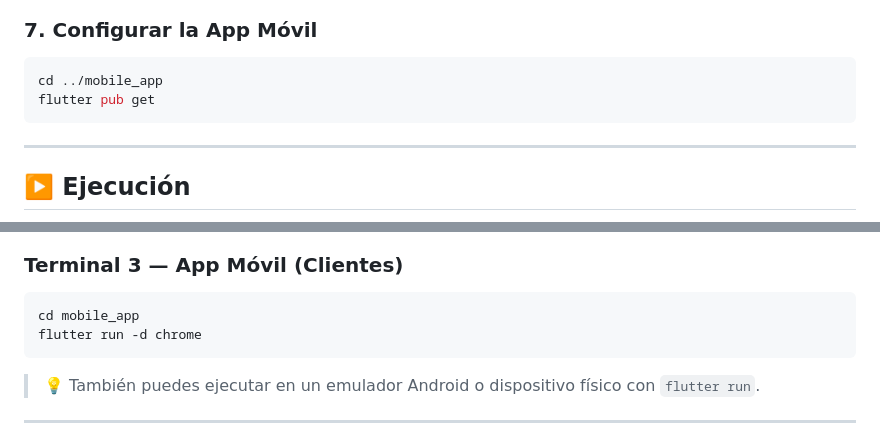
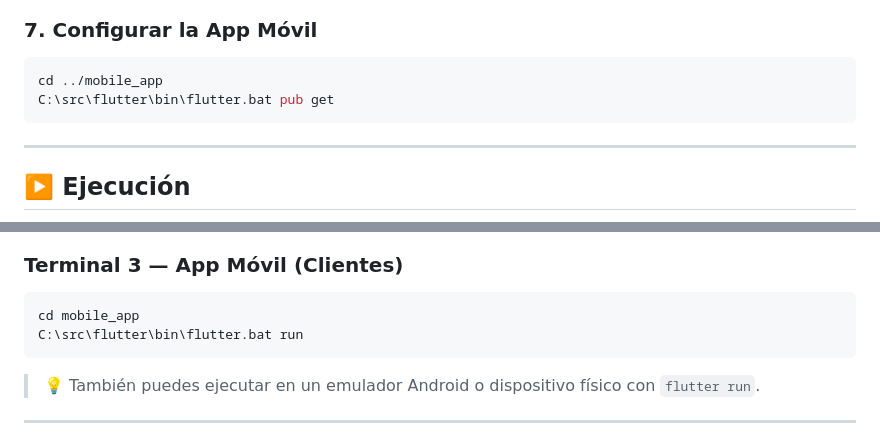
Before and after one commit to alecaballero17/emergencias-vehiculares, a Markdown page: README.md, 2 parts joined by grey strips. GitHub-like rendering.

````diff
--- a/README.md
+++ b/README.md
@@ -457,7 +457,7 @@ npm install
 
 ```bash
 cd ../mobile_app
-flutter pub get
+C:\src\flutter\bin\flutter.bat pub get
 ```
 
 ---
@@ -495,7 +495,7 @@ npm start
 
 ```bash
 cd mobile_app
-flutter run -d chrome
+C:\src\flutter\bin\flutter.bat run
 ```
 
 > 💡 También puedes ejecutar en un emulador Android o dispositivo físico con `flutter run`.
````
